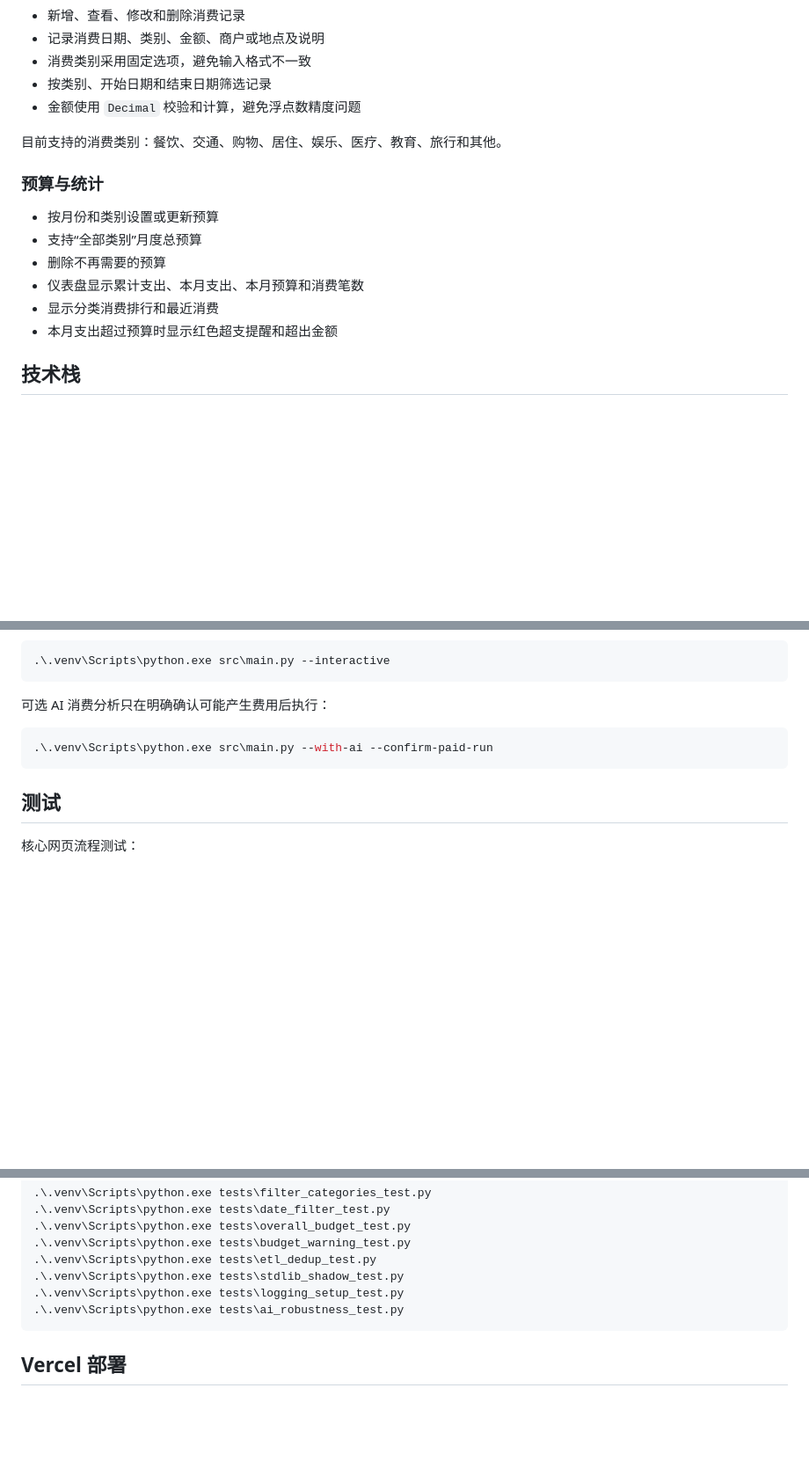
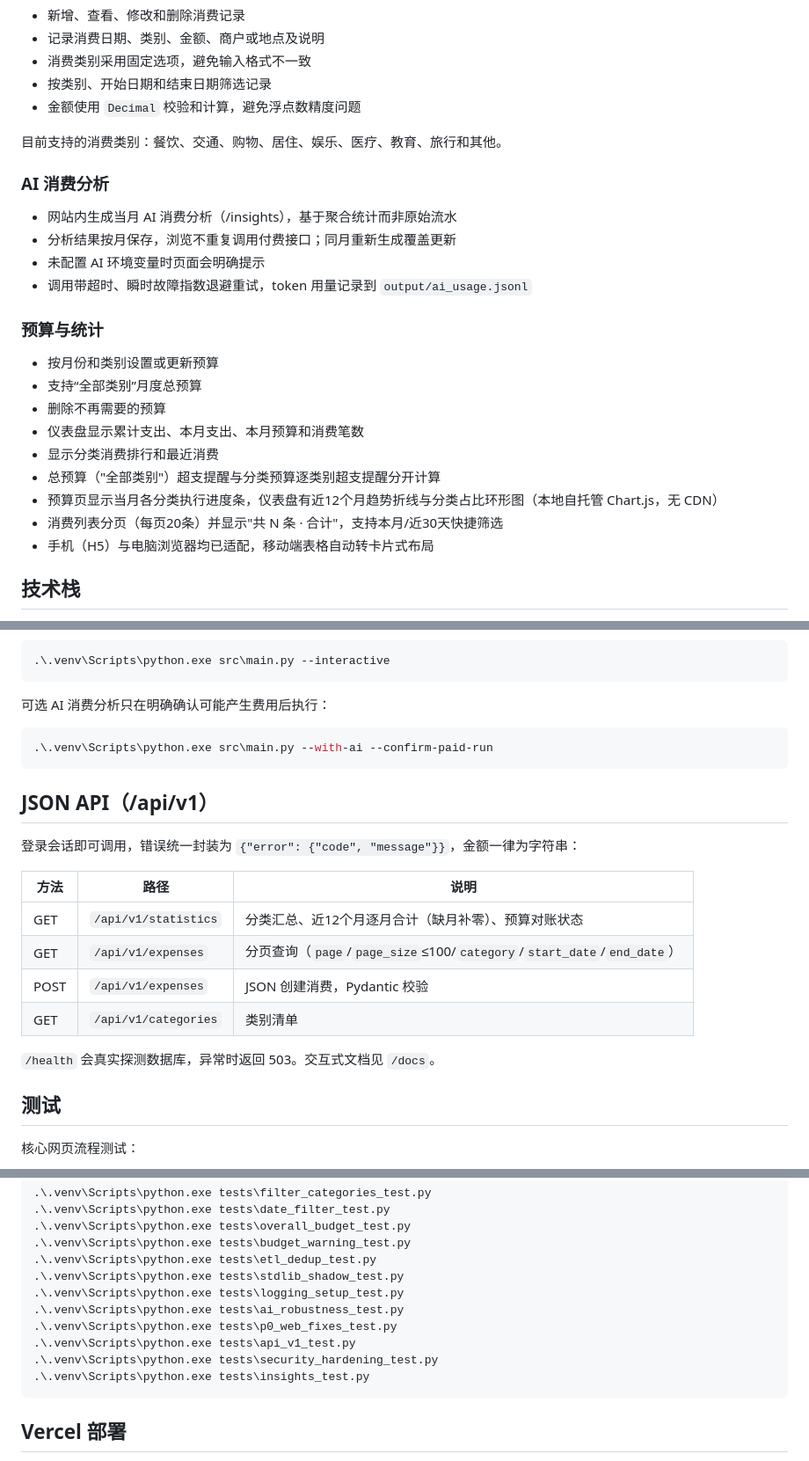
Before and after one commit to LZH051/expense-ai-assistant, a Markdown page: README.md, 3 parts joined by grey strips. Shown at 88% size. Rendered like a GitHub page; blank space fills up the shorter version.

Commit message:
README：补充 AI 分析、JSON API、图表/分页/H5、安全特性与测试清单
Co-Authored-By: Claude Fable 5 <noreply@anthropic.com>

````diff
--- a/README.md
+++ b/README.md
@@ -27,6 +27,13 @@
 
 目前支持的消费类别：餐饮、交通、购物、居住、娱乐、医疗、教育、旅行和其他。
 
+### AI 消费分析
+
+- 网站内生成当月 AI 消费分析（/insights），基于聚合统计而非原始流水
+- 分析结果按月保存，浏览不重复调用付费接口；同月重新生成覆盖更新
+- 未配置 AI 环境变量时页面会明确提示
+- 调用带超时、瞬时故障指数退避重试，token 用量记录到 `output/ai_usage.jsonl`
+
 ### 预算与统计
 
 - 按月份和类别设置或更新预算
@@ -34,7 +41,10 @@
 - 删除不再需要的预算
 - 仪表盘显示累计支出、本月支出、本月预算和消费笔数
 - 显示分类消费排行和最近消费
-- 本月支出超过预算时显示红色超支提醒和超出金额
+- 总预算（"全部类别"）超支提醒与分类预算逐类别超支提醒分开计算
+- 预算页显示当月各分类执行进度条，仪表盘有近12个月趋势折线与分类占比环形图（本地自托管 Chart.js，无 CDN）
+- 消费列表分页（每页20条）并显示"共 N 条 · 合计"，支持本月/近30天快捷筛选
+- 手机（H5）与电脑浏览器均已适配，移动端表格自动转卡片式布局
 
 ## 技术栈
 
@@ -134,6 +144,19 @@ E:\expense-ai-assistant-sqlite\database\web_expense.db
 .\.venv\Scripts\python.exe src\main.py --with-ai --confirm-paid-run
 ```
 
+## JSON API（/api/v1）
+
+登录会话即可调用，错误统一封装为 `{"error": {"code", "message"}}`，金额一律为字符串：
+
+| 方法 | 路径 | 说明 |
+|---|---|---|
+| GET | `/api/v1/statistics` | 分类汇总、近12个月逐月合计（缺月补零）、预算对账状态 |
+| GET | `/api/v1/expenses` | 分页查询（`page`/`page_size`≤100/`category`/`start_date`/`end_date`） |
+| POST | `/api/v1/expenses` | JSON 创建消费，Pydantic 校验 |
+| GET | `/api/v1/categories` | 类别清单 |
+
+`/health` 会真实探测数据库，异常时返回 503。交互式文档见 `/docs`。
+
 ## 测试
 
 核心网页流程测试：
@@ -153,6 +176,10 @@ E:\expense-ai-assistant-sqlite\database\web_expense.db
 .\.venv\Scripts\python.exe tests\stdlib_shadow_test.py
 .\.venv\Scripts\python.exe tests\logging_setup_test.py
 .\.venv\Scripts\python.exe tests\ai_robustness_test.py
+.\.venv\Scripts\python.exe tests\p0_web_fixes_test.py
+.\.venv\Scripts\python.exe tests\api_v1_test.py
+.\.venv\Scripts\python.exe tests\security_hardening_test.py
+.\.venv\Scripts\python.exe tests\insights_test.py
 ```
 
 ## Vercel 部署
````
Also changed, not shown: other parts of README.md (+3 -0 lines).
